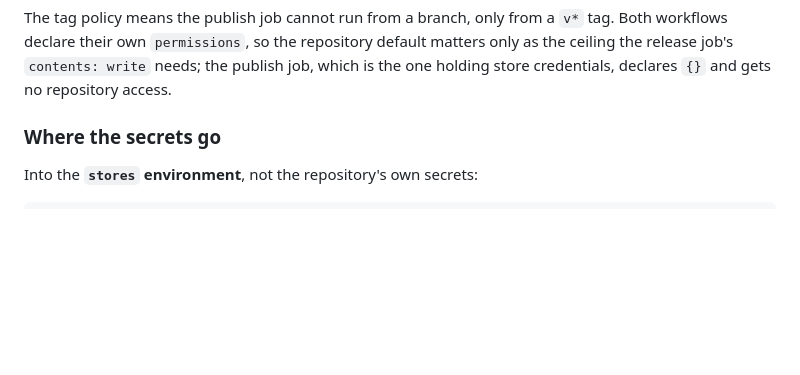
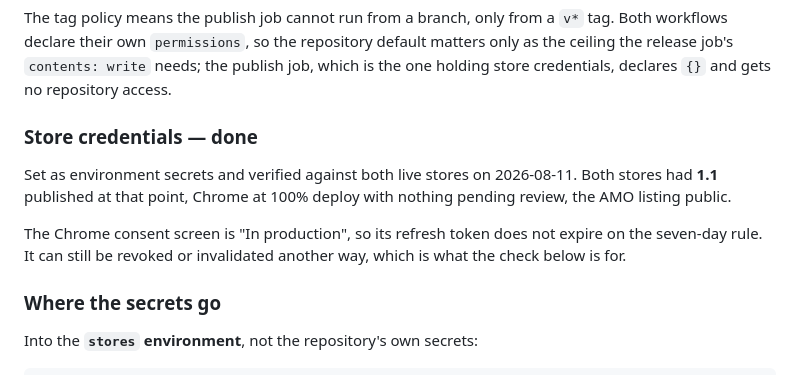
Before and after one commit to tslava/nwarning, a Markdown page: RELEASING.md, the part around the change. Drawn GitHub-style; blank space fills up the shorter version.

Commit message:
Record that both stores' credentials are set and verified
Chrome answers with state PUBLISHED, crxVersion 1.1, 100% deploy and nothing
pending review; AMO answers with listed version 1.1, status public. So both stores
sit at 1.1 and package.json's 1.3.0 is above them in each -- no interim bump is
needed to release.

Dated, because the useful fact for the next release is what the last one was built
on, and because a credential that works today is not a credential that works in six
months.

Claude-Session: https://claude.ai/code/session_01FNSg7Nk16Hp4pYrNZqqrrq

```diff
--- a/RELEASING.md
+++ b/RELEASING.md
@@ -66,6 +66,16 @@ tag. Both workflows declare their own `permissions`, so the repository default
 matters only as the ceiling the release job's `contents: write` needs; the
 publish job, which is the one holding store credentials, declares `{}` and gets
 no repository access.
+
+### Store credentials — done
+
+Set as environment secrets and verified against both live stores on 2026-08-11.
+Both stores had **1.1** published at that point, Chrome at 100% deploy with nothing
+pending review, the AMO listing public.
+
+The Chrome consent screen is "In production", so its refresh token does not expire
+on the seven-day rule. It can still be revoked or invalidated another way, which is
+what the check below is for.
 
 ### Where the secrets go
 
```
